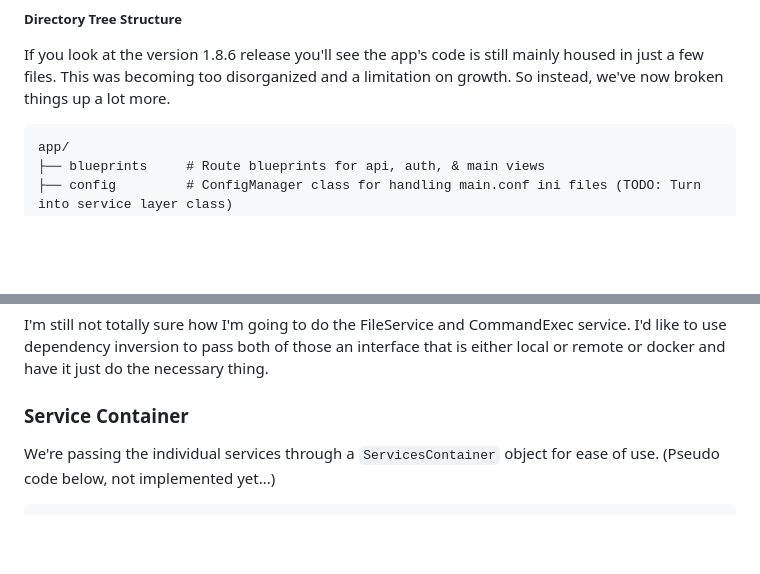
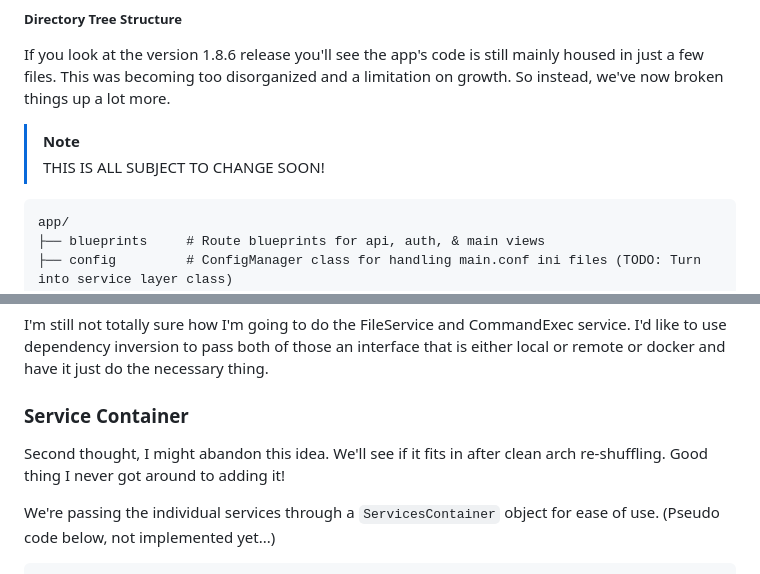
Before and after one commit to BlueSquare23/web-lgsm, a Markdown page: docs/DESIGN_OOD.md, 2 parts joined by grey strips. Rendered like a GitHub page; blank space fills up the shorter version.

````diff
--- a/docs/DESIGN_OOD.md
+++ b/docs/DESIGN_OOD.md
@@ -268,6 +315,9 @@ classes, the database, and the core route code.
 If you look at the version 1.8.6 release you'll see the app's code is still
 mainly housed in just a few files. This was becoming too disorganized and a
 limitation on growth. So instead, we've now broken things up a lot more.
+
+> [!NOTE]
+> THIS IS ALL SUBJECT TO CHANGE SOON!
 
 ```
 app/
@@ -306,6 +356,9 @@ interface that is either local or remote or docker and have it just do the
 necessary thing.
 
 ### Service Container
+
+Second thought, I might abandon this idea. We'll see if it fits in after clean
+arch re-shuffling. Good thing I never got around to adding it!
 
 We're passing the individual services through a `ServicesContainer` object for
 ease of use. (Pseudo code below, not implemented yet...)
````
Also changed, not shown: other parts of docs/DESIGN_OOD.md (+105 -58 lines), Todos.md (+23 -1 lines).
